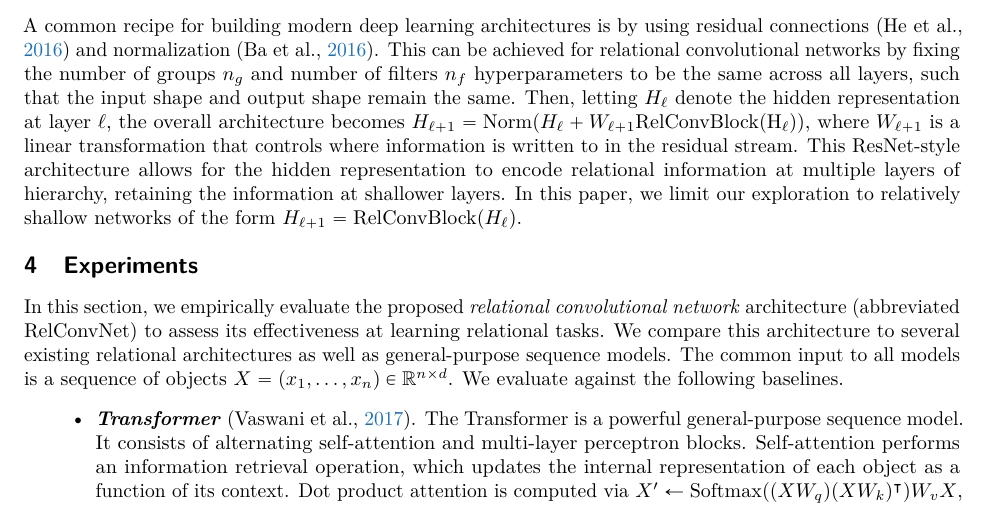
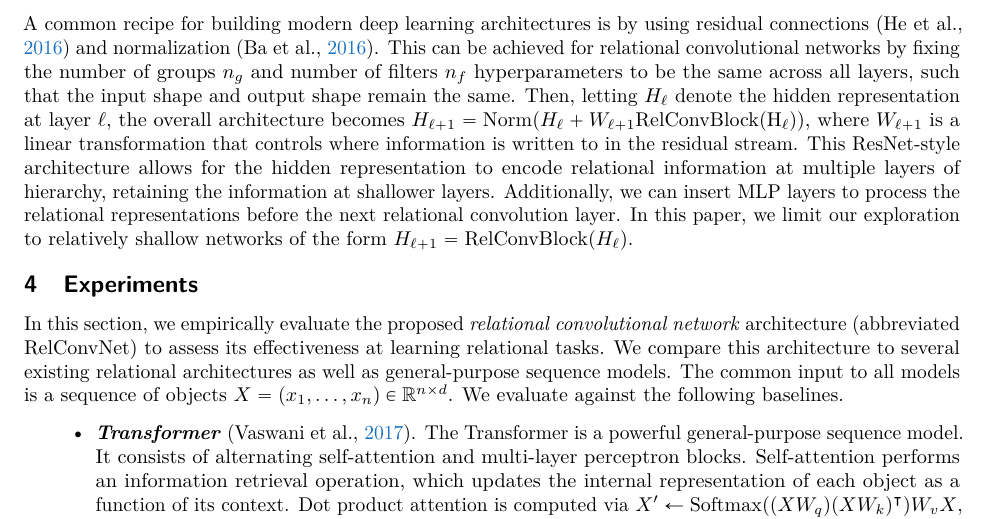
Before and after one commit to Awni00/relational-convolutions, a LaTeX paper (tmlr/main.tex, which reads tmlr/rel_graphlet_conv.tex): part of page 7 of 31, cut so that both start at the same text. Compiled offline with pdfLaTeX.

Commit message:
added minor comment about MLPs in between layers

```diff
--- a/tmlr/rel_graphlet_conv.tex
+++ b/tmlr/rel_graphlet_conv.tex
@@ -101,4 +101,4 @@ A relational convolution block (including a MD-IPR module) is a simple neural mo
 
 Following the notation in~\Cref{fig:relconv_architecture}, let $n_\ell$ denote the number of objects and $d_\ell$ the object dimension at layer $\ell$. A relational convolution block receives as input a sequence of objects of shape $n_\ell \times d_{\ell}$ and returns a sequence of objects of shape $n_{\ell+1} \times d_{\ell + 1}$ representing the relational patterns among groupings of objects. The output dimension $d_{\ell+1}$ corresponds to the number of graphlet filters $n_f$, and is a hyperparameter. The sequence length $n_{\ell+1}$ corresponds to the number of groups, and is $\lvert \calG \rvert$ in the case of given discrete groups (\Cref{ssec:relconv_discrete_groups}) or a hyperparameter $n_g$ in the case of learned groups via group attention (\Cref{ssec:relconv_groupattn}). Each composition of a relational convolution block computes relational features of one degree higher (i.e., relations between relations).
 
-A common recipe for building modern deep learning architectures is by using residual connections~\citep{he2016deep} and normalization~\citep{ba2016layernormalization}. This can be achieved for relational convolutional networks by fixing the number of groups $n_g$ and number of filters $n_f$ hyperparameters to be the same across all layers, such that the input shape and output shape remain the same. Then, letting $H_\ell$ denote the hidden representation at layer $\ell$, the overall architecture becomes $H_{\ell+1} = \mathrm{Norm}(H_{\ell} + W_{\ell+1} \mathrm{RelConvBlock(H_{\ell})})$, where $W_{\ell+1}$ is a linear transformation that controls where information is written to in the residual stream. This ResNet-style architecture allows for the hidden representation to encode relational information at multiple layers of hierarchy, retaining the information at shallower layers. In this paper, we limit our exploration to relatively shallow networks of the form $H_{\ell+1} = \mathrm{RelConvBlock}(H_{\ell})$.
+A common recipe for building modern deep learning architectures is by using residual connections~\citep{he2016deep} and normalization~\citep{ba2016layernormalization}. This can be achieved for relational convolutional networks by fixing the number of groups $n_g$ and number of filters $n_f$ hyperparameters to be the same across all layers, such that the input shape and output shape remain the same. Then, letting $H_\ell$ denote the hidden representation at layer $\ell$, the overall architecture becomes $H_{\ell+1} = \mathrm{Norm}(H_{\ell} + W_{\ell+1} \mathrm{RelConvBlock(H_{\ell})})$, where $W_{\ell+1}$ is a linear transformation that controls where information is written to in the residual stream. This ResNet-style architecture allows for the hidden representation to encode relational information at multiple layers of hierarchy, retaining the information at shallower layers. Additionally, we can insert MLP layers to process the relational representations before the next relational convolution layer. In this paper, we limit our exploration to relatively shallow networks of the form $H_{\ell+1} = \mathrm{RelConvBlock}(H_{\ell})$.
```
